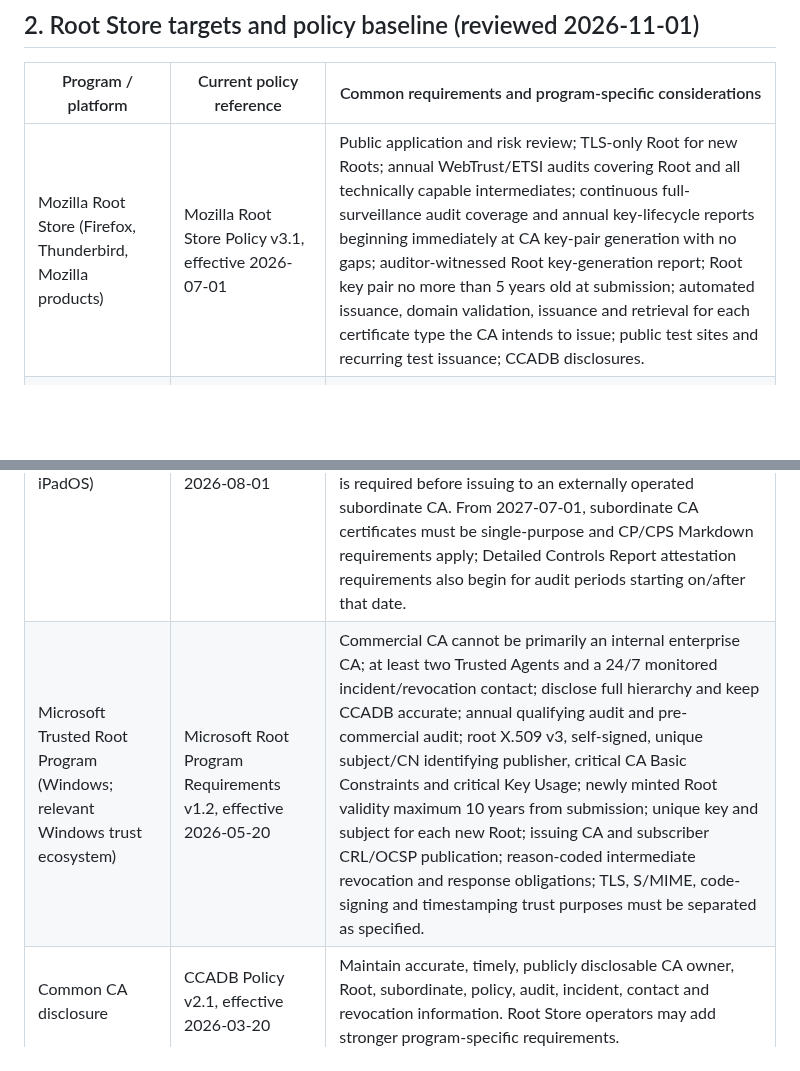
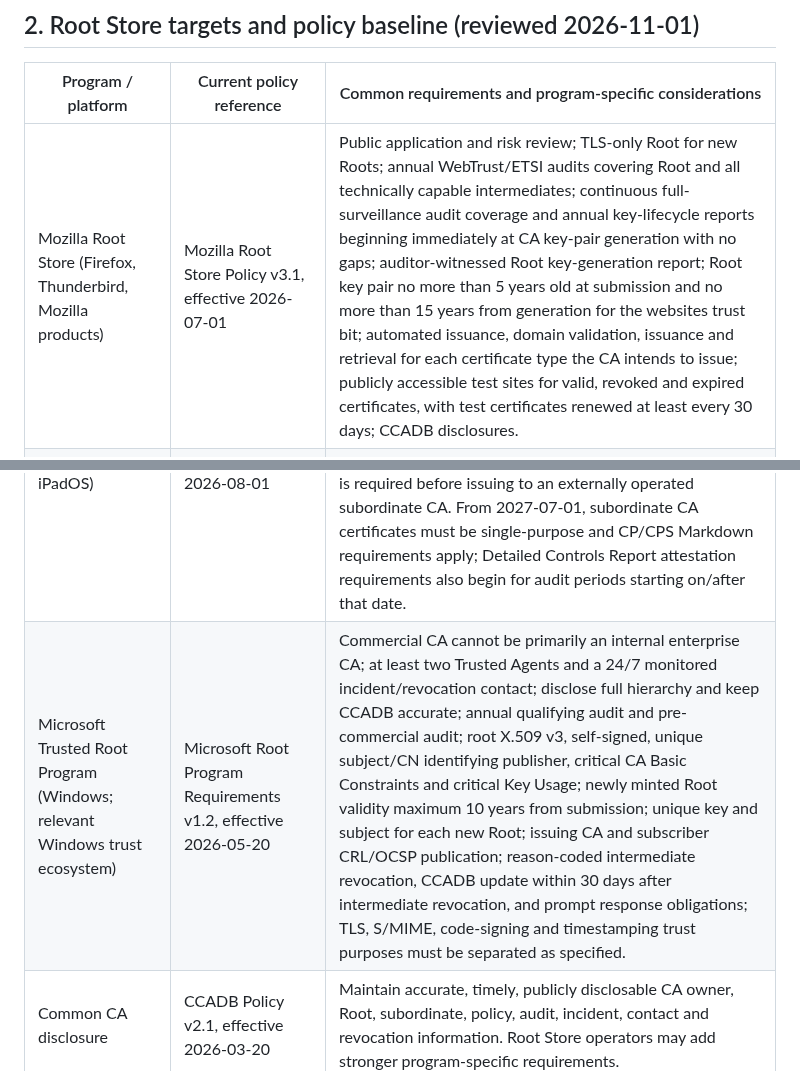
Before and after one commit to dr-reza-khaleghifar/CA-Panel, a Markdown page: docs/PUBLIC_CA_ROOT_STORE_READINESS.md, 2 parts joined by grey strips. Drawn GitHub-style; blank space fills up the shorter version.

Commit message:
docs(pki): capture Mozilla key lifetime and test renewal requirements

```diff
--- a/docs/PUBLIC_CA_ROOT_STORE_READINESS.md
+++ b/docs/PUBLIC_CA_ROOT_STORE_READINESS.md
@@ -18,10 +18,10 @@ The existing Pardis AI Innovation Root/Issuing hierarchy is a separate legacy/pr
 
 | Program / platform | Current policy reference | Common requirements and program-specific considerations |
 |---|---|---|
-| Mozilla Root Store (Firefox, Thunderbird, Mozilla products) | Mozilla Root Store Policy v3.1, effective 2026-07-01 | Public application and risk review; TLS-only Root for new Roots; annual WebTrust/ETSI audits covering Root and all technically capable intermediates; continuous full-surveillance audit coverage and annual key-lifecycle reports beginning immediately at CA key-pair generation with no gaps; auditor-witnessed Root key-generation report; Root key pair no more than 5 years old at submission; automated issuance, domain validation, issuance and retrieval for each certificate type the CA intends to issue; public test sites and recurring test issuance; CCADB disclosures. |
+| Mozilla Root Store (Firefox, Thunderbird, Mozilla products) | Mozilla Root Store Policy v3.1, effective 2026-07-01 | Public application and risk review; TLS-only Root for new Roots; annual WebTrust/ETSI audits covering Root and all technically capable intermediates; continuous full-surveillance audit coverage and annual key-lifecycle reports beginning immediately at CA key-pair generation with no gaps; auditor-witnessed Root key-generation report; Root key pair no more than 5 years old at submission and no more than 15 years from generation for the websites trust bit; automated issuance, domain validation, issuance and retrieval for each certificate type the CA intends to issue; publicly accessible test sites for valid, revoked and expired certificates, with test certificates renewed at least every 30 days; CCADB disclosures. |
 | Google Chrome Root Program | Apply for Inclusion page, last updated 2026-02-05, plus current Chrome Root Program Policy | Application through CCADB and public discussion; discretionary assessment of broad value to Chrome users, security-first culture, reliability, public ecosystem contribution, active TLS use and incident history. A narrowly limited domain/TLD or issuance only to existing customers/business offerings can be a rejection factor. ACME and ARI are positive indicators. No guaranteed review time or acceptance. |
 | Apple Root Program (Safari, macOS, iOS, iPadOS) | Apple Root Program Policy v2.0, effective 2026-08-01 | Root hierarchy dedicated to a single Trust Purpose; for Server Authentication, subordinate CA and subscriber profiles must use the required serverAuth EKU; subordinate CA certificates issued from 2026-08-01 require EKU and must not assert anyExtendedKeyUsage; Root inclusion minimum RSA-4096 or ECDSA P-384; annual WebTrust preferred (ETSI case-by-case); broad value to Apple users; CCADB; CP/CPS must be purpose-scoped; Apple approval is required before issuing to an externally operated subordinate CA. From 2027-07-01, subordinate CA certificates must be single-purpose and CP/CPS Markdown requirements apply; Detailed Controls Report attestation requirements also begin for audit periods starting on/after that date. |
-| Microsoft Trusted Root Program (Windows; relevant Windows trust ecosystem) | Microsoft Root Program Requirements v1.2, effective 2026-05-20 | Commercial CA cannot be primarily an internal enterprise CA; at least two Trusted Agents and a 24/7 monitored incident/revocation contact; disclose full hierarchy and keep CCADB accurate; annual qualifying audit and pre-commercial audit; root X.509 v3, self-signed, unique subject/CN identifying publisher, critical CA Basic Constraints and critical Key Usage; newly minted Root validity maximum 10 years from submission; unique key and subject for each new Root; issuing CA and subscriber CRL/OCSP publication; reason-coded intermediate revocation and response obligations; TLS, S/MIME, code-signing and timestamping trust purposes must be separated as specified. |
+| Microsoft Trusted Root Program (Windows; relevant Windows trust ecosystem) | Microsoft Root Program Requirements v1.2, effective 2026-05-20 | Commercial CA cannot be primarily an internal enterprise CA; at least two Trusted Agents and a 24/7 monitored incident/revocation contact; disclose full hierarchy and keep CCADB accurate; annual qualifying audit and pre-commercial audit; root X.509 v3, self-signed, unique subject/CN identifying publisher, critical CA Basic Constraints and critical Key Usage; newly minted Root validity maximum 10 years from submission; unique key and subject for each new Root; issuing CA and subscriber CRL/OCSP publication; reason-coded intermediate revocation, CCADB update within 30 days after intermediate revocation, and prompt response obligations; TLS, S/MIME, code-signing and timestamping trust purposes must be separated as specified. |
 | Common CA disclosure | CCADB Policy v2.1, effective 2026-03-20 | Maintain accurate, timely, publicly disclosable CA owner, Root, subordinate, policy, audit, incident, contact and revocation information. Root Store operators may add stronger program-specific requirements. |
 | Common issuance baseline | CA/Browser Forum TLS Baseline Requirements v2.3.1, dated 2026-10-04 | Applies throughout the publicly trusted TLS hierarchy; current domain/IP validation, CAA/DNSSEC, issuance controls, certificate profiles, CT, revocation, logging, audit and key lifecycle requirements must be implemented and kept current. |
 | Common infrastructure security | CA/Browser Forum Network and Certificate System Security Requirements v2.0.5, dated 2025-07-09 | Physically secure CA environment, segmented networks, Root CA Systems on physically separate networks, least privilege, MFA, trusted roles, multi-party physical control of Root systems, logging, monitoring, vulnerability management, penetration testing, incident response and change control. |
```
